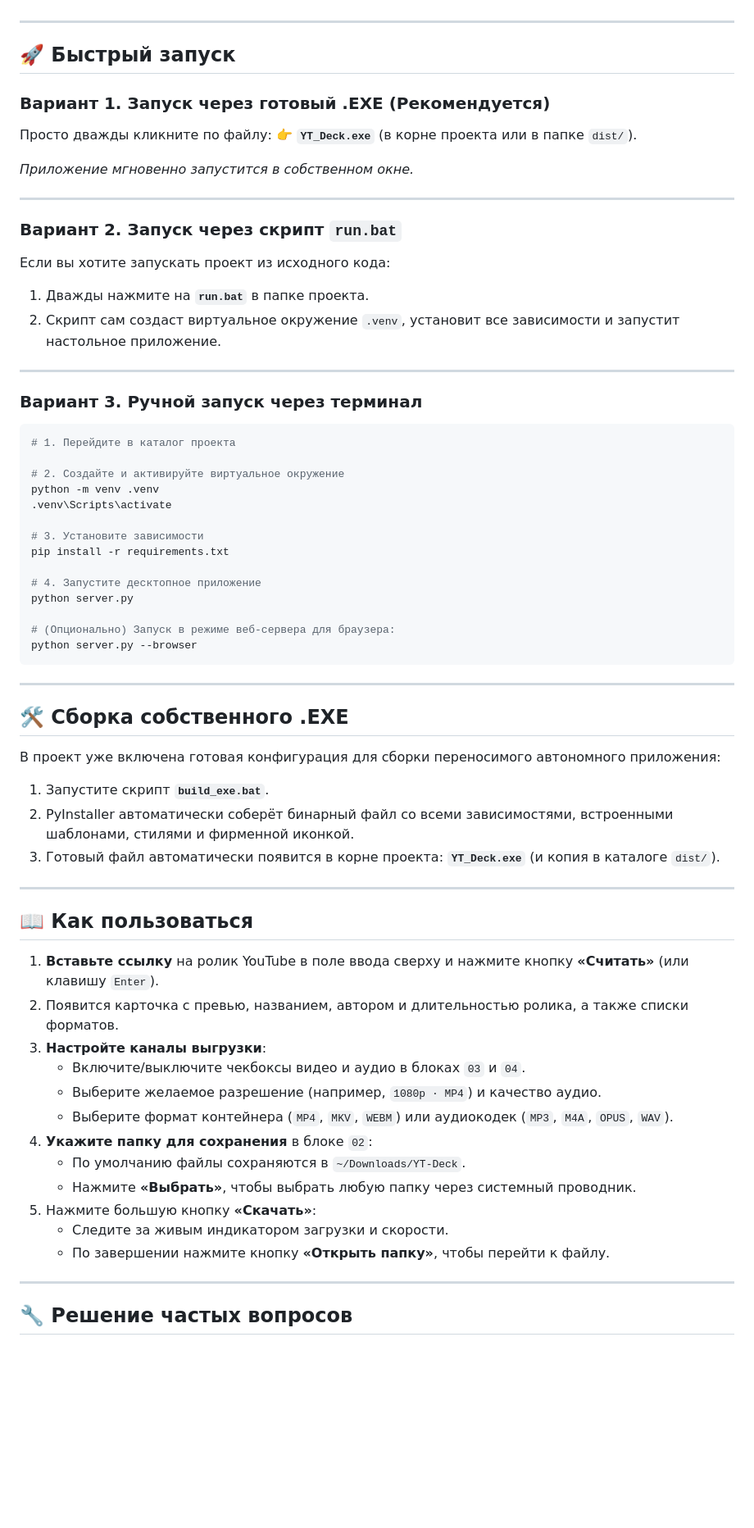
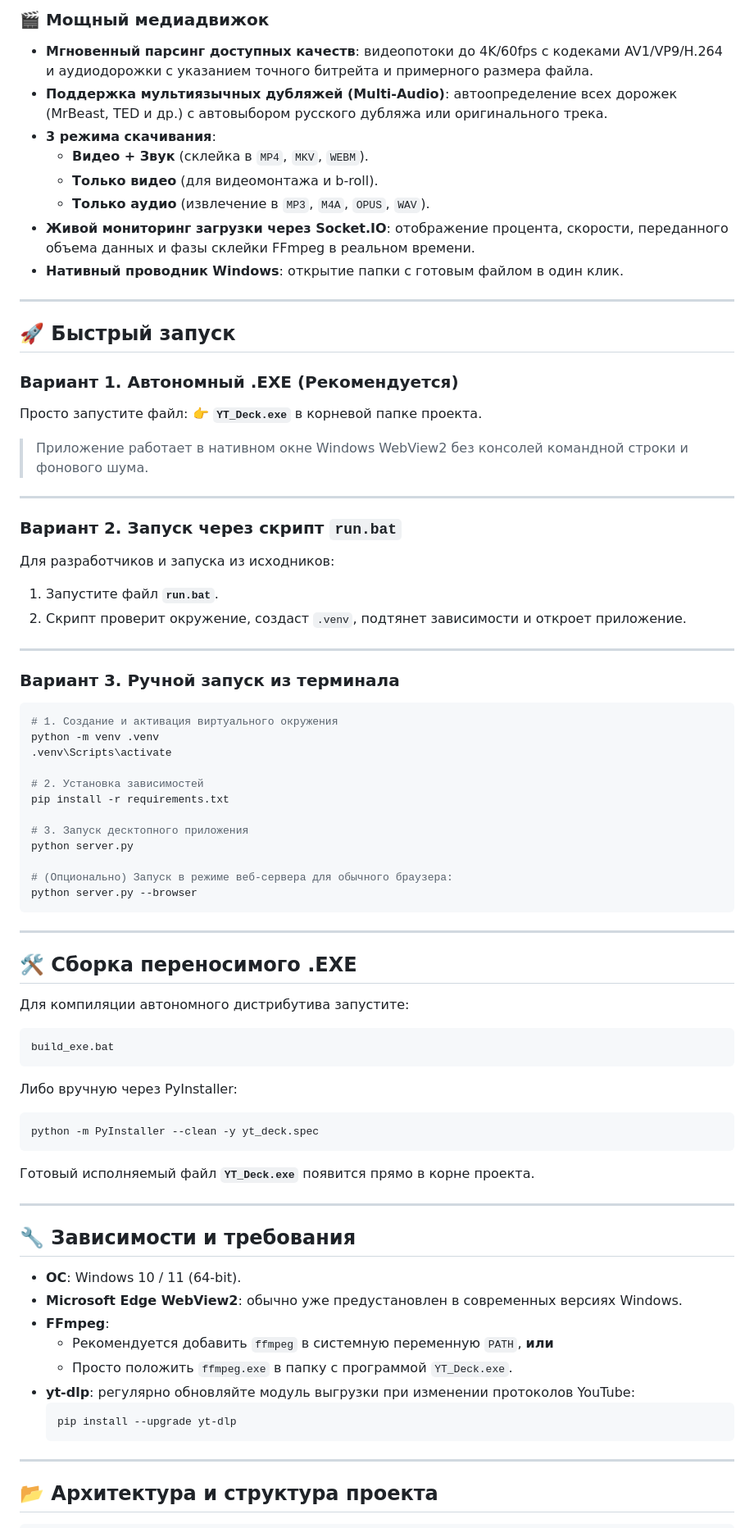
Before and after one commit to skaywhay/ytapp, a Markdown page: README.md, the part around one of its changes. Shown at 82% size. Drawn GitHub-style; blank space fills up the shorter version.

Commit message:
обновленный readme

````diff
--- a/README.md
+++ b/README.md
@@ -39,72 +50,80 @@
+### 🎬 Мощный медиадвижок
+- **Мгновенный парсинг доступных качеств**: видеопотоки до 4K/60fps с кодеками AV1/VP9/H.264 и аудиодорожки с указанием точного битрейта и примерного размера файла.
+- **Поддержка мультиязычных дубляжей (Multi-Audio)**: автоопределение всех дорожек (MrBeast, TED и др.) с автовыбором русского дубляжа или оригинального трека.
+- **3 режима скачивания**:
+  - **Видео + Звук** (склейка в `MP4`, `MKV`, `WEBM`).
+  - **Только видео** (для видеомонтажа и b-roll).
+  - **Только аудио** (извлечение в `MP3`, `M4A`, `OPUS`, `WAV`).
+- **Живой мониторинг загрузки через Socket.IO**: отображение процента, скорости, переданного объема данных и фазы склейки FFmpeg в реальном времени.
+- **Нативный проводник Windows**: открытие папки с готовым файлом в один клик.
 
 ---
 
 ## 🚀 Быстрый запуск
 
-### Вариант 1. Запуск через готовый .EXE (Рекомендуется)
+### Вариант 1. Автономный .EXE (Рекомендуется)
 
-Просто дважды кликните по файлу:
-👉 **`YT_Deck.exe`** (в корне проекта или в папке `dist/`).
+Просто запустите файл:
+👉 **`YT_Deck.exe`** в корневой папке проекта.
 
-*Приложение мгновенно запустится в собственном окне.*
+> Приложение работает в нативном окне Windows WebView2 без консолей командной строки и фонового шума.
 
 ---
 
 ### Вариант 2. Запуск через скрипт `run.bat`
 
-Если вы хотите запускать проект из исходного кода:
-1. Дважды нажмите на **`run.bat`** в папке проекта.
-2. Скрипт сам создаст виртуальное окружение `.venv`, установит все зависимости и запустит настольное приложение.
+Для разработчиков и запуска из исходников:
+1. Запустите файл **`run.bat`**.
+2. Скрипт проверит окружение, создаст `.venv`, подтянет зависимости и откроет приложение.
 
 ---
 
-### Вариант 3. Ручной запуск через терминал
+### Вариант 3. Ручной запуск из терминала
 
-```bash
-# 1. Перейдите в каталог проекта
-
-# 2. Создайте и активируйте виртуальное окружение
+```powershell
+# 1. Создание и активация виртуального окружения
 python -m venv .venv
 .venv\Scripts\activate
 
-# 3. Установите зависимости
+# 2. Установка зависимостей
 pip install -r requirements.txt
 
-# 4. Запустите десктопное приложение
+# 3. Запуск десктопного приложения
 python server.py
 
-# (Опционально) Запуск в режиме веб-сервера для браузера:
+# (Опционально) Запуск в режиме веб-сервера для обычного браузера:
 python server.py --browser
 ```
 
 ---
 
-## 🛠 Сборка собственного .EXE
+## 🛠 Сборка переносимого .EXE
 
-В проект уже включена готовая конфигурация для сборки переносимого автономного приложения:
-
-1. Запустите скрипт **`build_exe.bat`**.
-2. PyInstaller автоматически соберёт бинарный файл со всеми зависимостями, встроенными шаблонами, стилями и фирменной иконкой.
-3. Готовый файл автоматически появится в корне проекта: **`YT_Deck.exe`** (и копия в каталоге `dist/`).
+Для компиляции автономного дистрибутива запустите:
+```cmd
+build_exe.bat
+```
+Либо вручную через PyInstaller:
+```powershell
+python -m PyInstaller --clean -y yt_deck.spec
+```
+Готовый исполняемый файл **`YT_Deck.exe`** появится прямо в корне проекта.
 
 ---
 
-## 📖 Как пользоваться
+## 🔧 Зависимости и требования
 
-1. **Вставьте ссылку** на ролик YouTube в поле ввода сверху и нажмите кнопку **«Считать»** (или клавишу `Enter`).
-2. Появится карточка с превью, названием, автором и длительностью ролика, а также списки форматов.
-3. **Настройте каналы выгрузки**:
-   - Включите/выключите чекбоксы видео и аудио в блоках `03` и `04`.
-   - Выберите желаемое разрешение (например, `1080p · MP4`) и качество аудио.
-   - Выберите формат контейнера (`MP4`, `MKV`, `WEBM`) или аудиокодек (`MP3`, `M4A`, `OPUS`, `WAV`).
-4. **Укажите папку для сохранения** в блоке `02`:
-   - По умолчанию файлы сохраняются в `~/Downloads/YT-Deck`.
-   - Нажмите **«Выбрать»**, чтобы выбрать любую папку через системный проводник.
-5. Нажмите большую кнопку **«Скачать»**:
-   - Следите за живым индикатором загрузки и скорости.
-   - По завершении нажмите кнопку **«Открыть папку»**, чтобы перейти к файлу.
+- **ОС**: Windows 10 / 11 (64-bit).
+- **Microsoft Edge WebView2**: обычно уже предустановлен в современных версиях Windows.
+- **FFmpeg**:
+  - Рекомендуется добавить `ffmpeg` в системную переменную `PATH`, **или**
+  - Просто положить `ffmpeg.exe` в папку с программой `YT_Deck.exe`.
+- **yt-dlp**: регулярно обновляйте модуль выгрузки при изменении протоколов YouTube:
+  ```powershell
+  pip install --upgrade yt-dlp
+  ```
 
 ---
 
-## 🔧 Решение частых вопросов
+## 📂 Архитектура и структура проекта
 
````
Also changed, not shown: other parts of README.md (+63 -73 lines).
